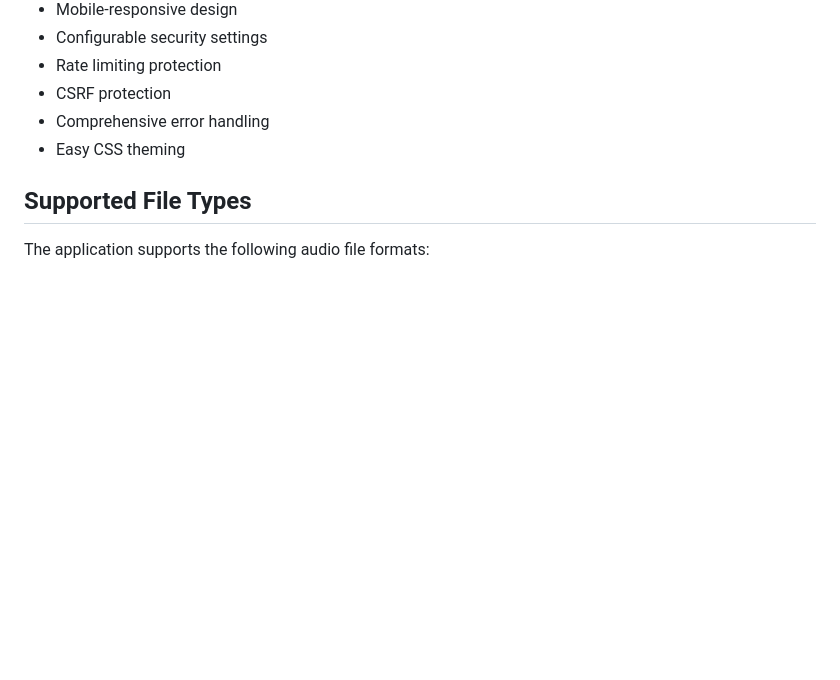
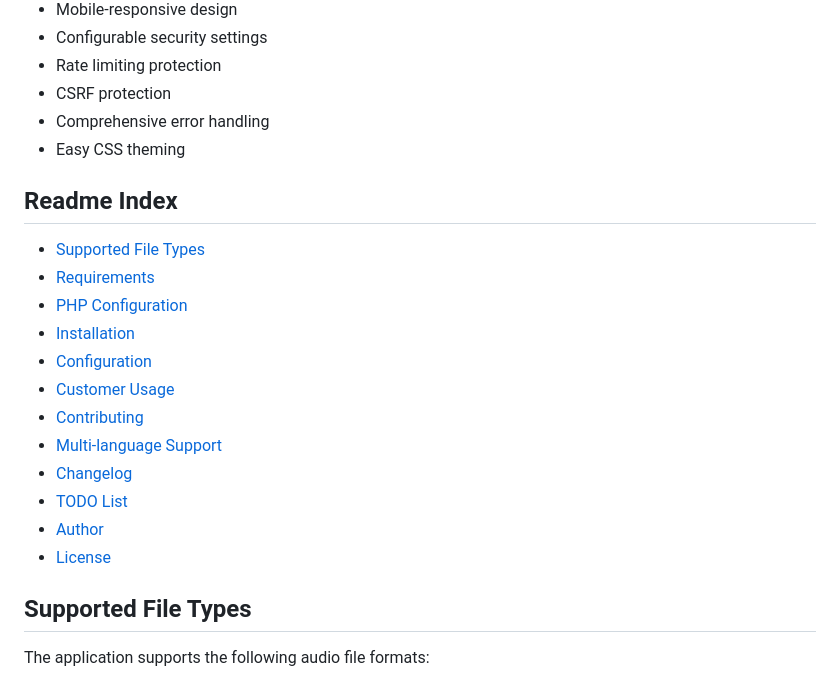
Before and after one commit to Monstertov/msp-voice-portal, a Markdown page: README.md, the part around the change. Rendered like a GitHub page; blank space fills up the shorter version.

Commit message:
added readme index

```diff
--- a/README.md
+++ b/README.md
@@ -26,6 +26,22 @@ A secure web application for MSP (Managed Service Provider) companies to collect
 - CSRF protection
 - Comprehensive error handling
 - Easy CSS theming
+
+## Readme Index
+
+- [Supported File Types](#supported-file-types)
+- [Requirements](#requirements)
+- [PHP Configuration](#php-configuration)
+- [Installation](#installation)
+- [Configuration](#configuration)
+- [Customer Usage](#customer-usage)
+- [Contributing](#contributing)
+- [Multi-language Support](#multi-language-support)
+- [Changelog](CHANGELOG.md)
+- [TODO List](#todo-list)
+- [Author](#author)
+- [License](#license)
+
 
 ## Supported File Types
 
```
